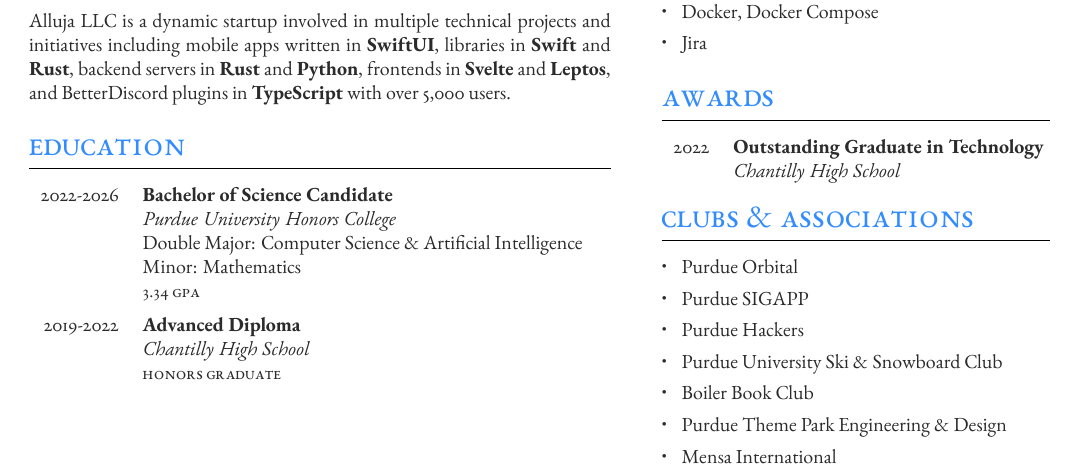
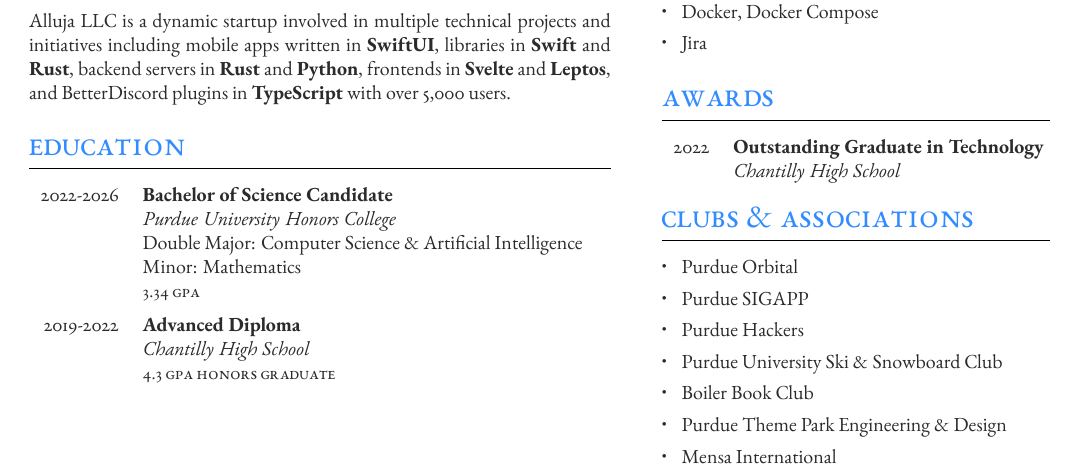
Before and after one commit to ImTheSquid/Resume, a LaTeX CV (JackHoganResume.tex): part of the page, cut so that both start at the same text. Compiled offline with XeLaTeX.

Commit message:
Added high school GPA

```diff
--- a/JackHoganResume.tex
+++ b/JackHoganResume.tex
@@ -152,7 +152,7 @@
 		{Chantilly High School} % Institution
 		{} % Department
 		{}
-		{Honors Graduate} % Honors, achievements or distinctions (e.g. first class honors)
+		{4.3 GPA Honors Graduate} % Honors, achievements or distinctions (e.g. first class honors)
 
 	%------------------------------------------------
 
```
Also changed, not shown: JackHoganResume.pdf.
